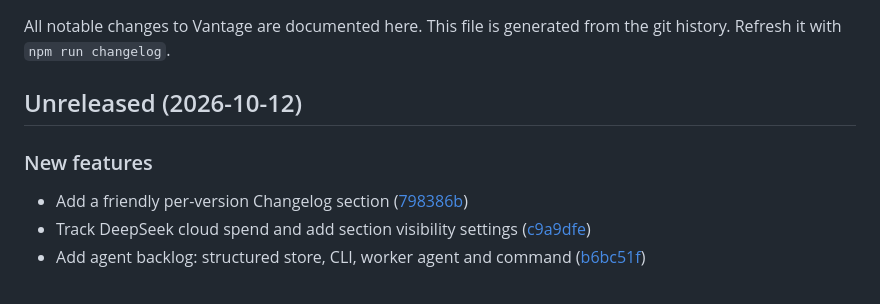
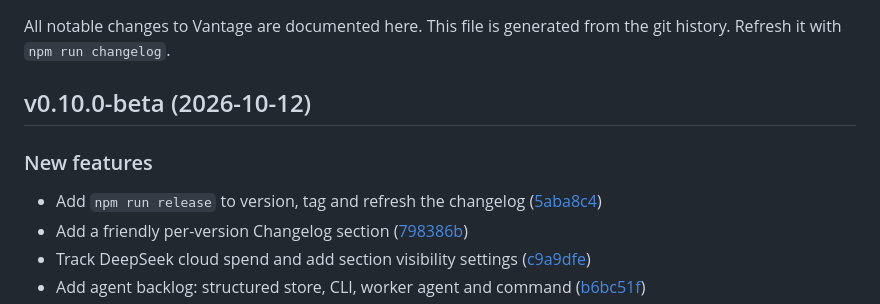
Before and after one commit to jesse-chelin/vantage, a Markdown page: CHANGELOG.md, the part around the change. Rendered like a GitHub page.

Commit message:
changelog: refresh

```diff
--- a/CHANGELOG.md
+++ b/CHANGELOG.md
@@ -3,10 +3,11 @@
 All notable changes to Vantage are documented here.
 This file is generated from the git history. Refresh it with `npm run changelog`.
 
-## Unreleased (2026-10-12)
+## v0.10.0-beta (2026-10-12)
 
 ### New features
 
+- Add `npm run release` to version, tag and refresh the changelog ([5aba8c4](https://github.com/jesse-chelin/vantage/commit/5aba8c4))
 - Add a friendly per-version Changelog section ([798386b](https://github.com/jesse-chelin/vantage/commit/798386b))
 - Track DeepSeek cloud spend and add section visibility settings ([c9a9dfe](https://github.com/jesse-chelin/vantage/commit/c9a9dfe))
 - Add agent backlog: structured store, CLI, worker agent and command ([b6bc51f](https://github.com/jesse-chelin/vantage/commit/b6bc51f))
```
